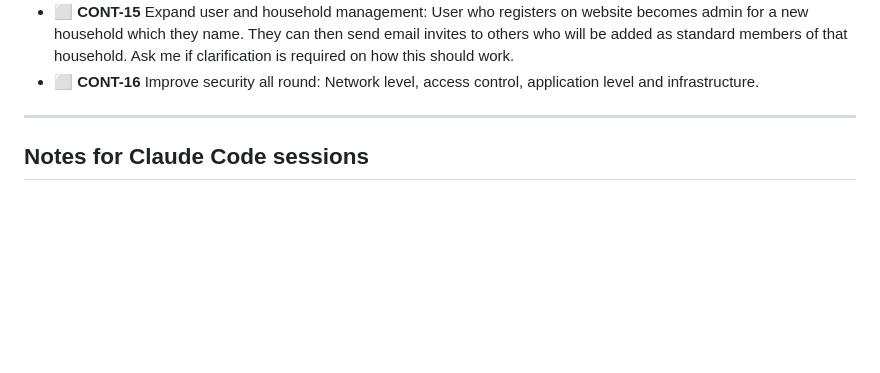
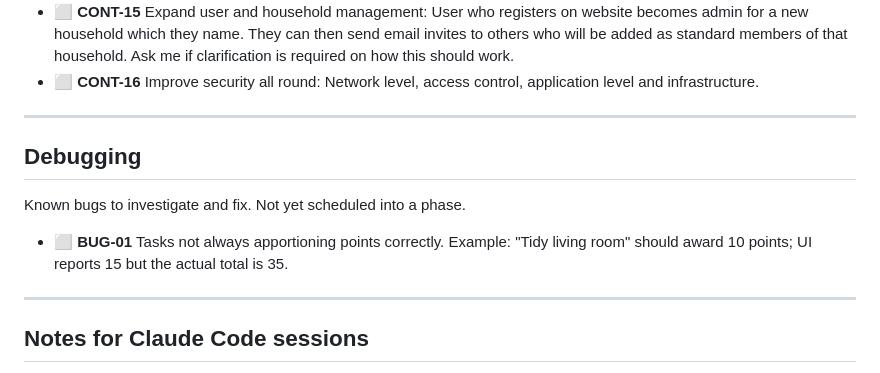
Before and after one commit to code-fiasco/chore-quest, a Markdown page: TASKS.md, the part around the change. Drawn GitHub-style; blank space fills up the shorter version.

Commit message:
Add Debugging section to TASKS.md with points apportionment bug
Document BUG-01: tasks sometimes report incorrect point awards (e.g. tidy
living room shows 15 but totals 35 when base should be 10).

Co-authored-by: code-fiasco <code-fiasco@users.noreply.github.com>

```diff
--- a/TASKS.md
+++ b/TASKS.md
@@ -104,6 +104,15 @@ Legend: ⬜ Not started | 🔄 In progress | ✅ Done
 - ✅ **CONT-14** Replace Mailhog with authenticated SMTP (IONOS, STARTTLS on port 587)
 - ⬜ **CONT-15** Expand user and household management: User who registers on website becomes admin for a new household which they name. They can then send email invites to others who will be added as standard members of that household. Ask me if clarification is required on how this should work.
 - ⬜ **CONT-16** Improve security all round: Network level, access control, application level and infrastructure.
+
+---
+
+## Debugging
+
+Known bugs to investigate and fix. Not yet scheduled into a phase.
+
+- ⬜ **BUG-01** Tasks not always apportioning points correctly. Example: "Tidy living room" should award 10 points; UI reports 15 but the actual total is 35.
+
 ---
 
 ## Notes for Claude Code sessions
```
